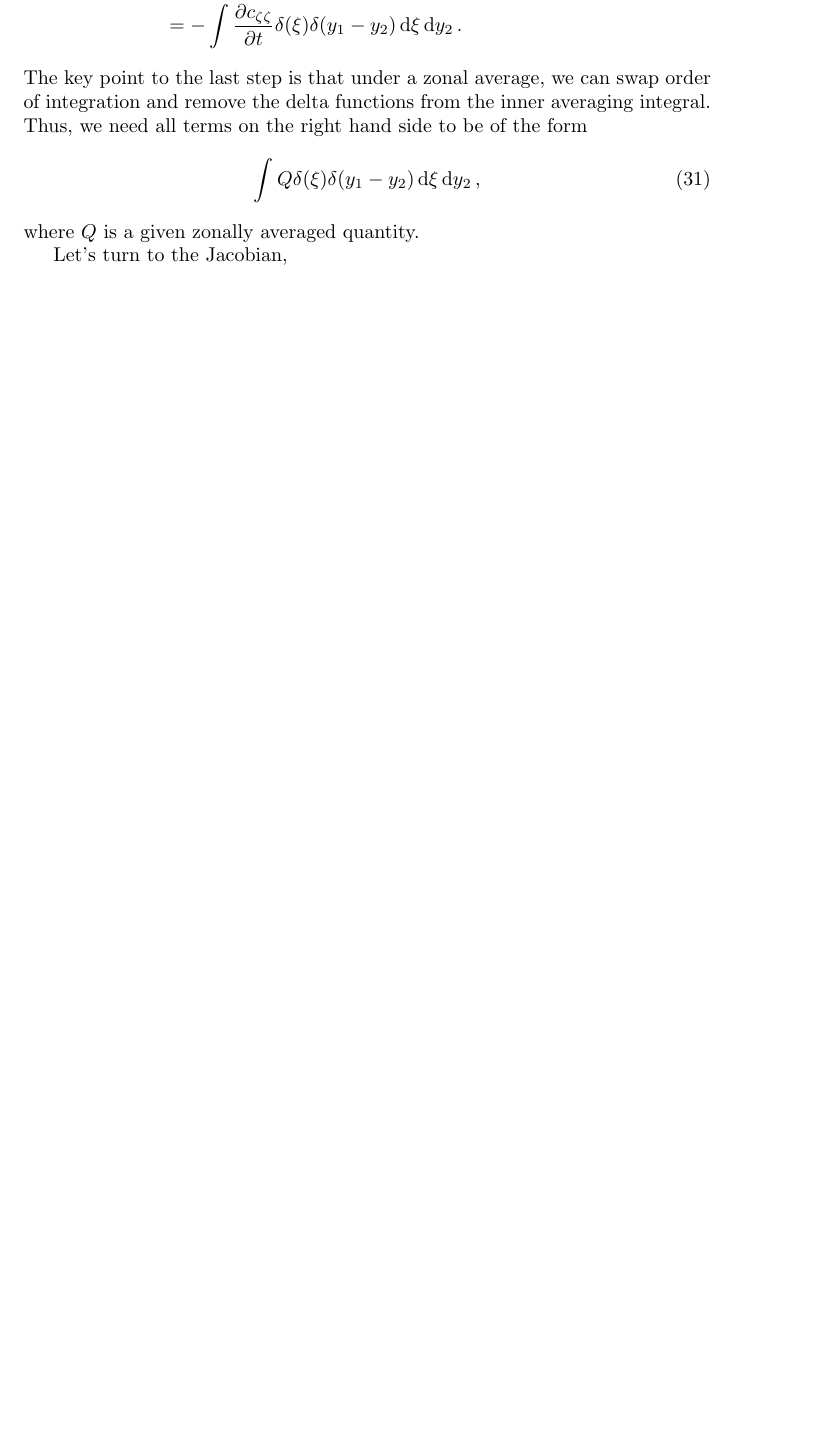
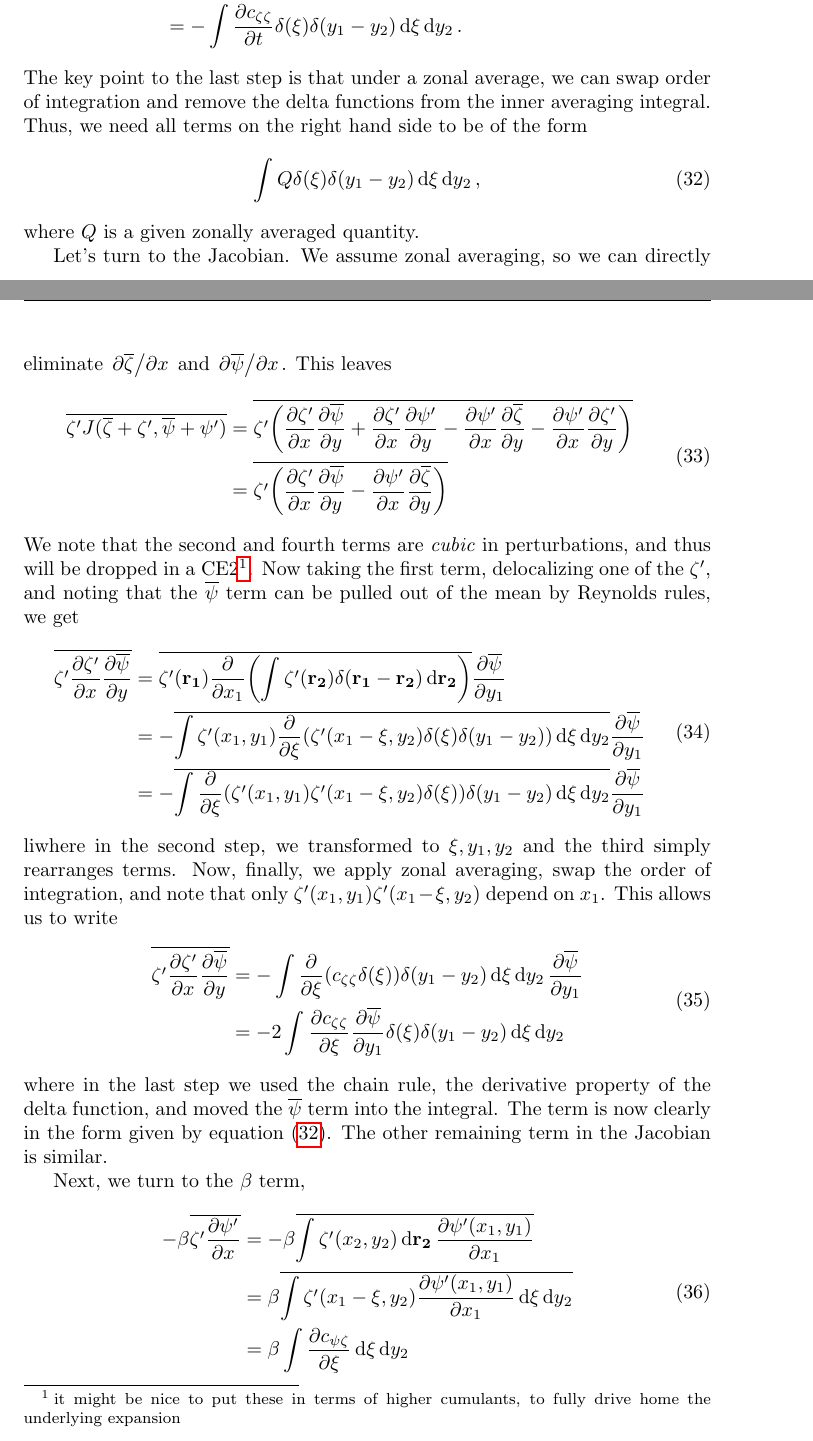
Before and after one commit to jsoishi/busse_annulus, a LaTeX document (tex/notes/how_to_DSS.tex): part of page 6 of 6 before the commit and two parts of pages 6 and 7 of 8 after it, the two joined at a grey line, cut so that both start at the same text, the shorter picture padded with empty space. Compiled offline with pdfLaTeX.

Commit message:
more additions to notes

```diff
--- a/tex/notes/how_to_DSS.tex
+++ b/tex/notes/how_to_DSS.tex
@@ -5,6 +5,7 @@
 \newcommand*{\reynolds}[1]{\mean{#1} + #1'}
 \newcommand*{\mean}[1]{\overline{#1}}
 \newcommand*{\zonal}[1]{\frac{1}{L_x} \int_0^{L_x} #1 \dd x_1}
+\newcommand*{\qderiv}[3][]{\pdv{#2}{x_{#1}}\pdv{#3}{y_{#1}}}
 \newcommand{\cz}{c_\zeta}
 \newcommand{\czz}{c_{\zeta\zeta}}
 \newcommand{\czzz}{c_{\zeta\zeta\zeta}}
@@ -253,6 +266,39 @@ The key point to the last step is that under a zonal average, we can swap order
 \end{equation}
 where $Q$ is a given zonally averaged quantity.
 
-Let's turn to the Jacobian,
+Let's turn to the Jacobian. We assume zonal averaging, so we can directly eliminate $\pdv*{\mean{\zeta}}{x}$ and $\pdv*{\mean{\psi}}{x}$. This leaves
+\begin{equation}
+  \label{eq:2c_jacobian}
+  \begin{split}
+    \mean{\zeta' J(\reynolds{\zeta}, \reynolds{\psi})} &= \mean{\zeta'\qty(\qderiv{\zeta'}{\mean{\psi}} + \qderiv{\zeta'}{\psi'} - \qderiv{\psi'}{\mean{\zeta}} - \qderiv{\psi'}{\zeta'})}\\
+    &= \mean{\zeta'\qty(\qderiv{\zeta'}{\mean{\psi}} - \qderiv{\psi'}{\mean{\zeta}})}\\
+  \end{split}
+\end{equation}
+We note that the second and fourth terms are \emph{cubic} in perturbations, and thus will be dropped in a CE2\footnote{it might be nice to put these in terms of higher cumulants, to fully drive home the underlying expansion}. Now taking the first term, delocalizing one of the $\zeta'$, and noting that the $\mean{\psi}$ term can be pulled out of the mean by Reynolds rules, we get
+\begin{equation}
+  \label{eq:2c_delocalize}
+  \begin{split}
+    \mean{\zeta' \qderiv{\zeta'}{\mean{\psi}}} &= \mean{\zeta'(\rr1) \pdv{x_1} \qty(\int \zeta'(\rr2) \delta(\rr1 - \rr2) \dd{\rr2})} \pdv{\mean{\psi}}{y_1}\\
+    &= -\mean{\int \zeta'(x_1, y_1) \pdv{\xi} \qty(\zeta'(x_1 - \xi, y_2)  \delta(\xi)\delta(y_1 - y_2)) \dd{\xi} \dd{y_2}} \pdv{\mean{\psi}}{y_1}\\
+    &= -\mean{\int \pdv{\xi} \qty(\zeta'(x_1, y_1) \zeta'(x_1 - \xi, y_2)  \delta(\xi)) \delta(y_1 - y_2) \dd{\xi} \dd{y_2}} \pdv{\mean{\psi}}{y_1}
+  \end{split}
+\end{equation}
+liwhere in the second step, we transformed to $\xi, y_1, y_2$ and the third simply rearranges terms. Now, finally, we apply zonal averaging, swap the order of integration, and note that only $\zeta'(x_1, y_1) \zeta'(x_1 - \xi, y_2)$ depend on $x_1$. This allows us to write
+\begin{equation}
+  \label{eq:2c_delocalize_final}
+  \begin{split}
+    \mean{\zeta' \qderiv{\zeta'}{\mean{\psi}}} &= -\int \pdv{\xi}\qty(\czz \delta(\xi)) \delta(y_1 - y_2) \dd{\xi} \dd{y_2} \pdv{\mean{\psi}}{y_1}\\
+   & = - 2\int \pdv{\czz}{\xi} \pdv{\mean{\psi}}{y_1} \delta(\xi) \delta(y_1 - y_2) \dd{\xi} \dd{y_2}
+  \end{split}
+\end{equation}
+where in the last step we used the chain rule, the derivative property of the delta function, and moved the $\mean{\psi}$ term into the integral. The term is now clearly in the form given by equation~(\ref{eq:2c_form}). The other remaining term in the Jacobian is similar.
 
-
+Next, we turn to the $\beta$ term,
+\begin{equation}
+  \begin{split}
+    -\beta \mean{\zeta' \pdv{\psi'}{x}} &= - \beta \mean{\int \zeta'(x_2, y_2) \dd{\rr2} \pdv{\psi'(x_1, y_1)}{x_1}}\\
+    &= \beta \mean{\int \zeta'(x_1 - \xi, y_2) \pdv{\psi'(x_1, y_1)}{x_1} \dd{\xi} \dd{y_2}}\\
+    &= \beta \int \pdv{\cpz}{\xi} \dd{\xi} \dd{y_2}
+    \end{split}
+  \label{eq:2c_beta_term}
+\end{equation}
```
Also changed, not shown: tex/notes/how_to_DSS.tex (45 more changed lines).
